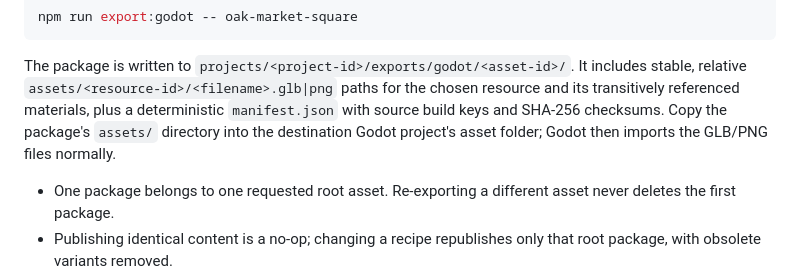
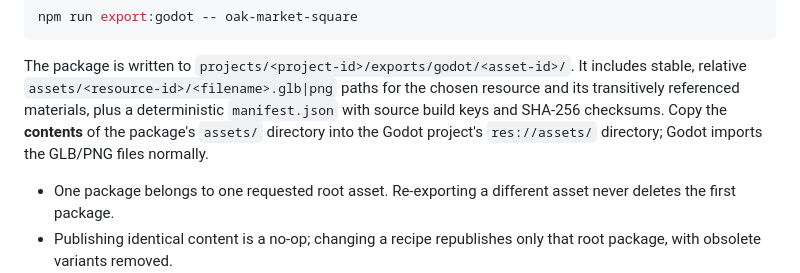
Before and after one commit to Technikhighknee/my-godot-collection, a Markdown page: dev_tool/ARCHITECTURE.md, the part around the change. Drawn GitHub-style.

Commit message:
Clarify generated package layout for Godot res asset imports

```diff
--- a/dev_tool/ARCHITECTURE.md
+++ b/dev_tool/ARCHITECTURE.md
@@ -116,9 +116,9 @@ The package is written to
 `projects/<project-id>/exports/godot/<asset-id>/`. It includes stable,
 relative `assets/<resource-id>/<filename>.glb|png` paths for the chosen
 resource and its transitively referenced materials, plus a deterministic
-`manifest.json` with source build keys and SHA-256 checksums. Copy the
-package's `assets/` directory into the destination Godot project's asset
-folder; Godot then imports the GLB/PNG files normally.
+`manifest.json` with source build keys and SHA-256 checksums. Copy the **contents** of the package's `assets/` directory into the
+Godot project's `res://assets/` directory; Godot imports the GLB/PNG files
+normally.
 
 - One package belongs to one requested root asset. Re-exporting a different
   asset never deletes the first package.
```
